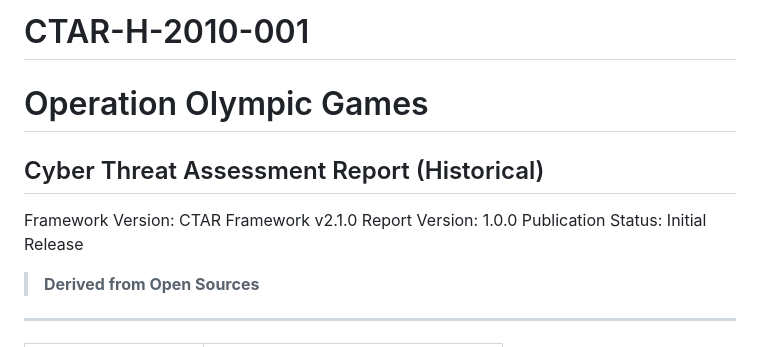
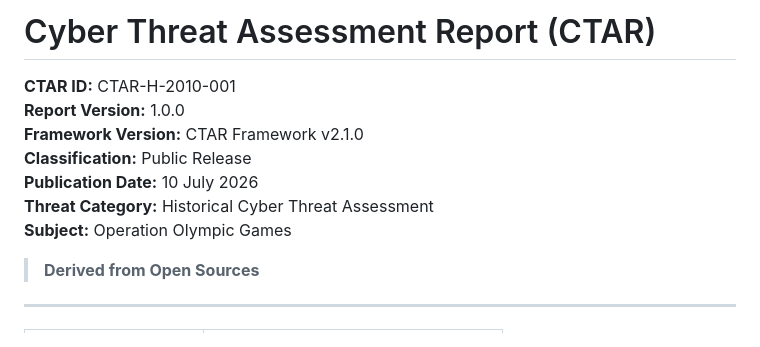
Before and after one commit to jeremyblevins/ctar, a Markdown page: website/use-cases/CTAR-H-2010-001-Operation_Olympic_Games.md, the part around the change. Rendered like a GitHub page.

```diff
--- a/website/use-cases/CTAR-H-2010-001-Operation_Olympic_Games.md
+++ b/website/use-cases/CTAR-H-2010-001-Operation_Olympic_Games.md
@@ -1,10 +1,12 @@
-# CTAR-H-2010-001
-# Operation Olympic Games
-## Cyber Threat Assessment Report (Historical)
-
-Framework Version: CTAR Framework v2.1.0
-Report Version: 1.0.0
-Publication Status: Initial Release
+# Cyber Threat Assessment Report (CTAR)
+
+**CTAR ID:** CTAR-H-2010-001
+**Report Version:** 1.0.0
+**Framework Version:** CTAR Framework v2.1.0
+**Classification:** Public Release
+**Publication Date:** 10 July 2026
+**Threat Category:** Historical Cyber Threat Assessment
+**Subject:** Operation Olympic Games
 
 > **Derived from Open Sources**
 
```
